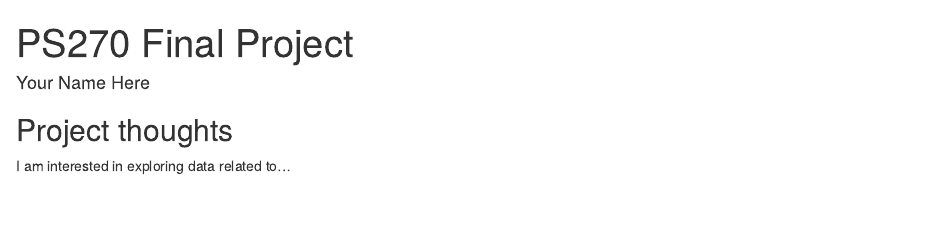
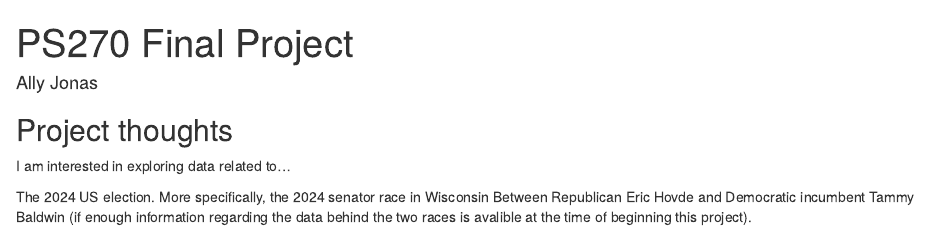
Before and after one commit to allyjonas/ps270-final-project-jonas, an R Markdown document (index.Rmd): the page in a window 1100 px wide, from its top. Rendered offline with R 4.5, knitr and Pandoc, with nearby package versions; drawn as R Markdown's standard HTML page in place of the format the file asks for.

Commit message:
Final Project initial thoughts

```diff
--- a/index.Rmd
+++ b/index.Rmd
@@ -1,6 +1,6 @@
 ---
 title: "PS270 Final Project"
-author: "Your Name Here"
+author: "Ally Jonas"
 description: "My final project"
 output:
   distill::distill_article:
@@ -12,3 +12,6 @@ output:
 ## Project thoughts
 
 I am interested in exploring data related to...
+
+
+The 2024 US election. More specifically, the 2024 senator race in Wisconsin Between Republican Eric Hovde and Democratic incumbent Tammy Baldwin (if enough information regarding the data behind the two races is avalible at the time of beginning this project).
```
